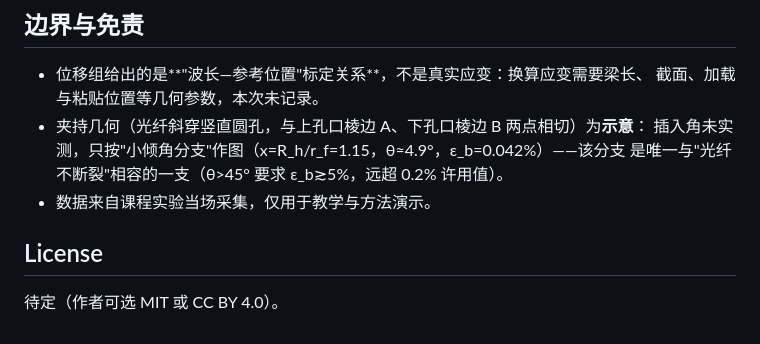
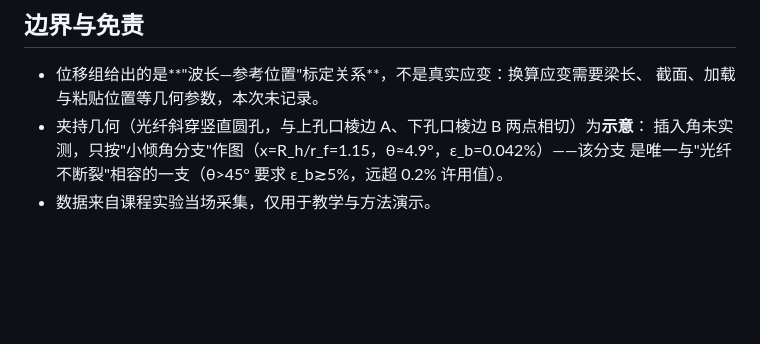
Before and after one commit to xzx-001/dlut-physical-exp, a Markdown page: README.md, the part around the change. Drawn GitHub-style; blank space fills up the shorter version.

Commit message:
Update README to remove license and data note
Removed license section and a data note from README.

```diff
--- a/README.md
+++ b/README.md
@@ -115,7 +115,3 @@ CSV 为逐周期导出的原始表（位移组 41 列、温度组 30 列），
   插入角未实测，只按"小倾角分支"作图（x=R_h/r_f=1.15，θ≈4.9°，ε_b=0.042%）——该分支
   是唯一与"光纤不断裂"相容的一支（θ>45° 要求 ε_b≳5%，远超 0.2% 许用值）。
 - 数据来自课程实验当场采集，仅用于教学与方法演示。
-
-## License
-
-待定（作者可选 MIT 或 CC BY 4.0）。
```
